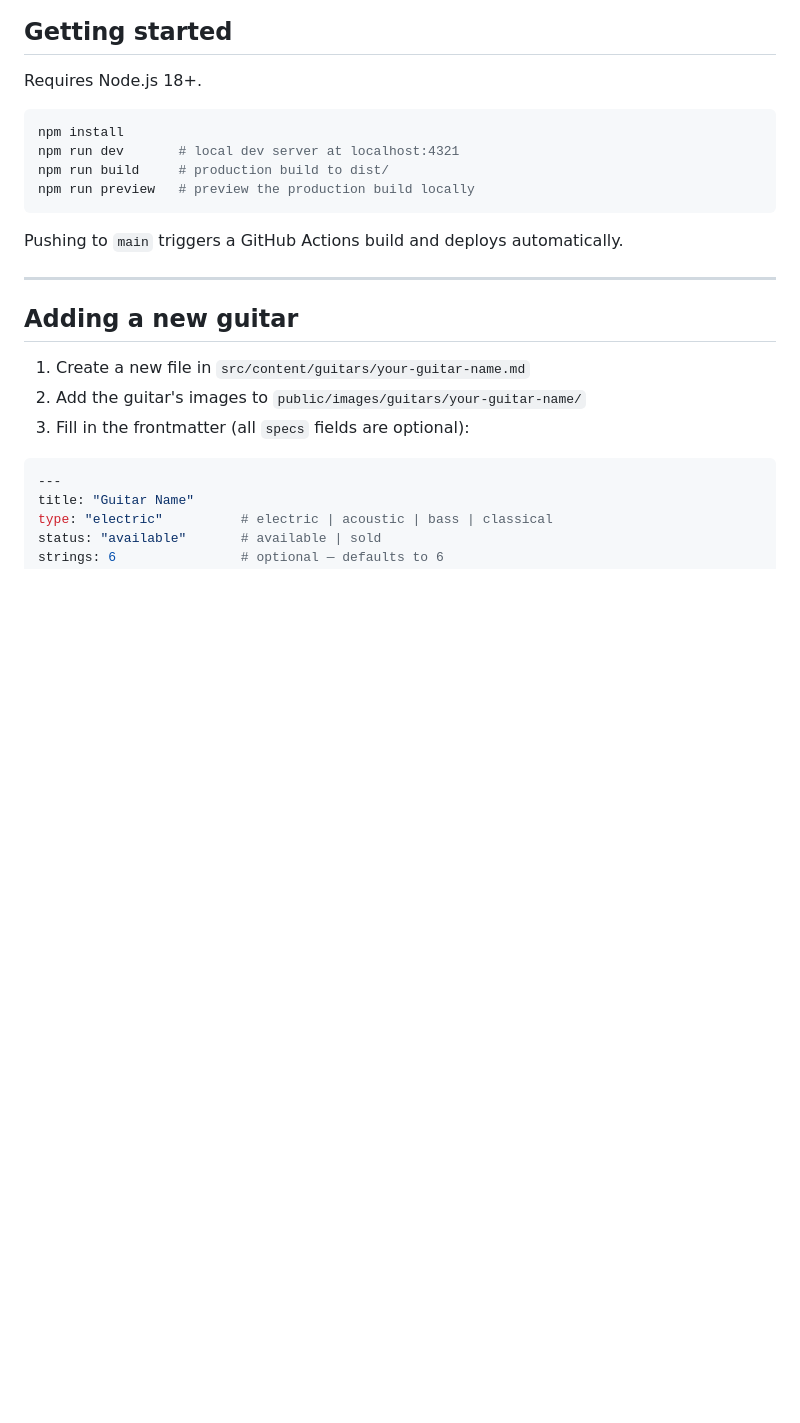
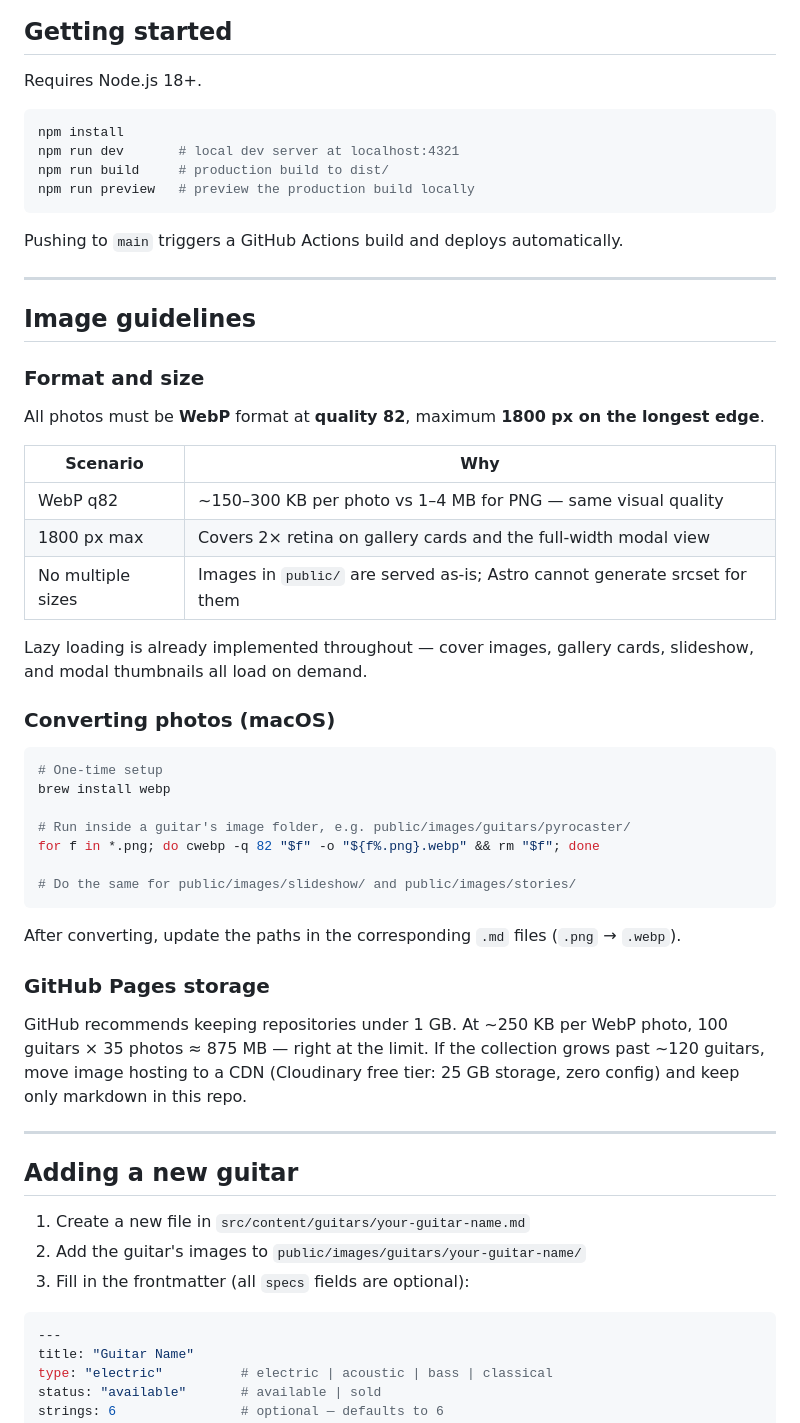
Before and after one commit to Avenia/vibrumweb, a Markdown page: README.md, the part around the change. Rendered like a GitHub page; blank space fills up the shorter version.

Commit message:
Update readme again

````diff
--- a/README.md
+++ b/README.md
@@ -18,6 +18,40 @@ npm run preview   # preview the production build locally
 ```
 
 Pushing to `main` triggers a GitHub Actions build and deploys automatically.
+
+---
+
+## Image guidelines
+
+### Format and size
+
+All photos must be **WebP** format at **quality 82**, maximum **1800 px on the longest edge**.
+
+| Scenario | Why |
+|---|---|
+| WebP q82 | ~150–300 KB per photo vs 1–4 MB for PNG — same visual quality |
+| 1800 px max | Covers 2× retina on gallery cards and the full-width modal view |
+| No multiple sizes | Images in `public/` are served as-is; Astro cannot generate srcset for them |
+
+Lazy loading is already implemented throughout — cover images, gallery cards, slideshow, and modal thumbnails all load on demand.
+
+### Converting photos (macOS)
+
+```bash
+# One-time setup
+brew install webp
+
+# Run inside a guitar's image folder, e.g. public/images/guitars/pyrocaster/
+for f in *.png; do cwebp -q 82 "$f" -o "${f%.png}.webp" && rm "$f"; done
+
+# Do the same for public/images/slideshow/ and public/images/stories/
+```
+
+After converting, update the paths in the corresponding `.md` files (`.png` → `.webp`).
+
+### GitHub Pages storage
+
+GitHub recommends keeping repositories under 1 GB. At ~250 KB per WebP photo, 100 guitars × 35 photos ≈ 875 MB — right at the limit. If the collection grows past ~120 guitars, move image hosting to a CDN (Cloudinary free tier: 25 GB storage, zero config) and keep only markdown in this repo.
 
 ---
 
````
